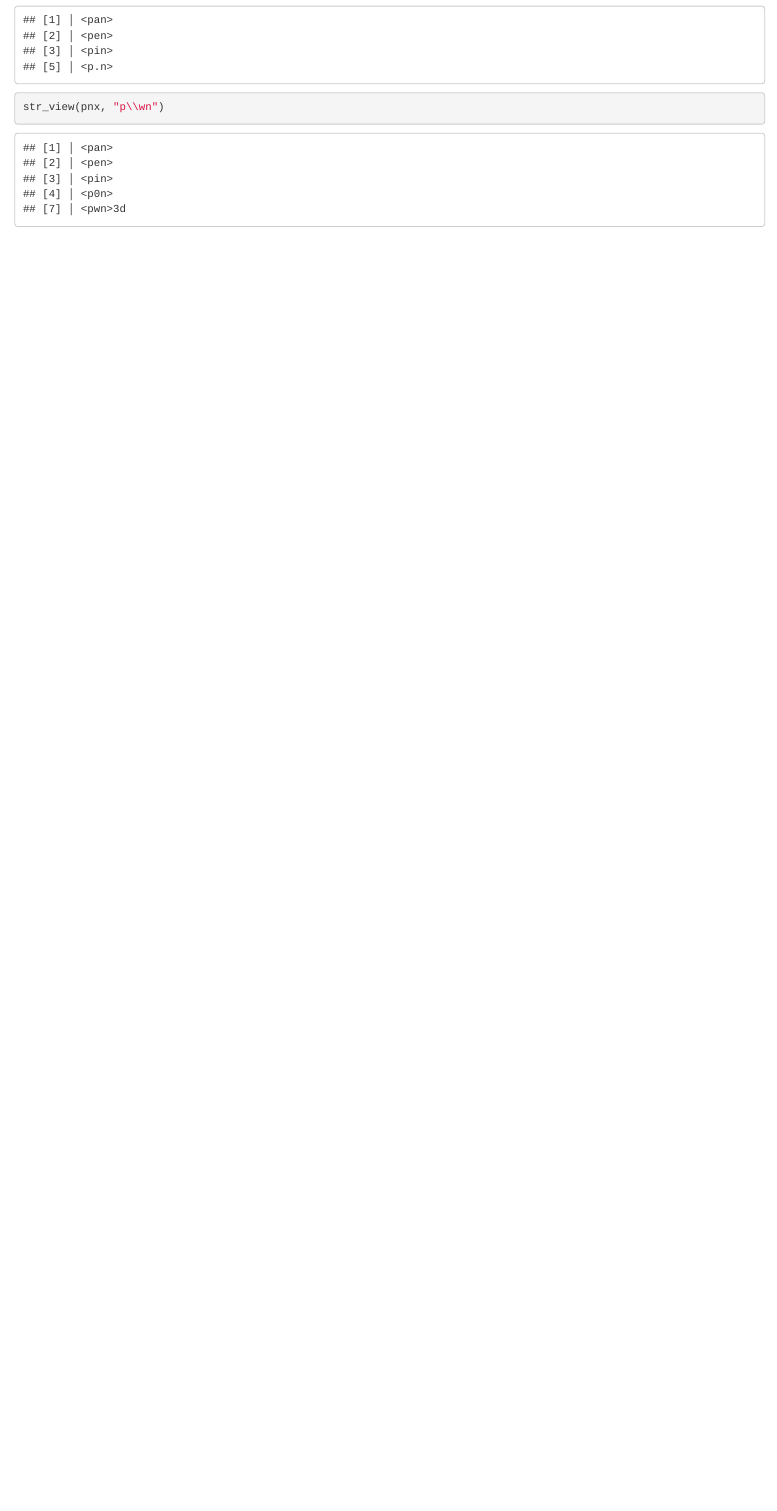
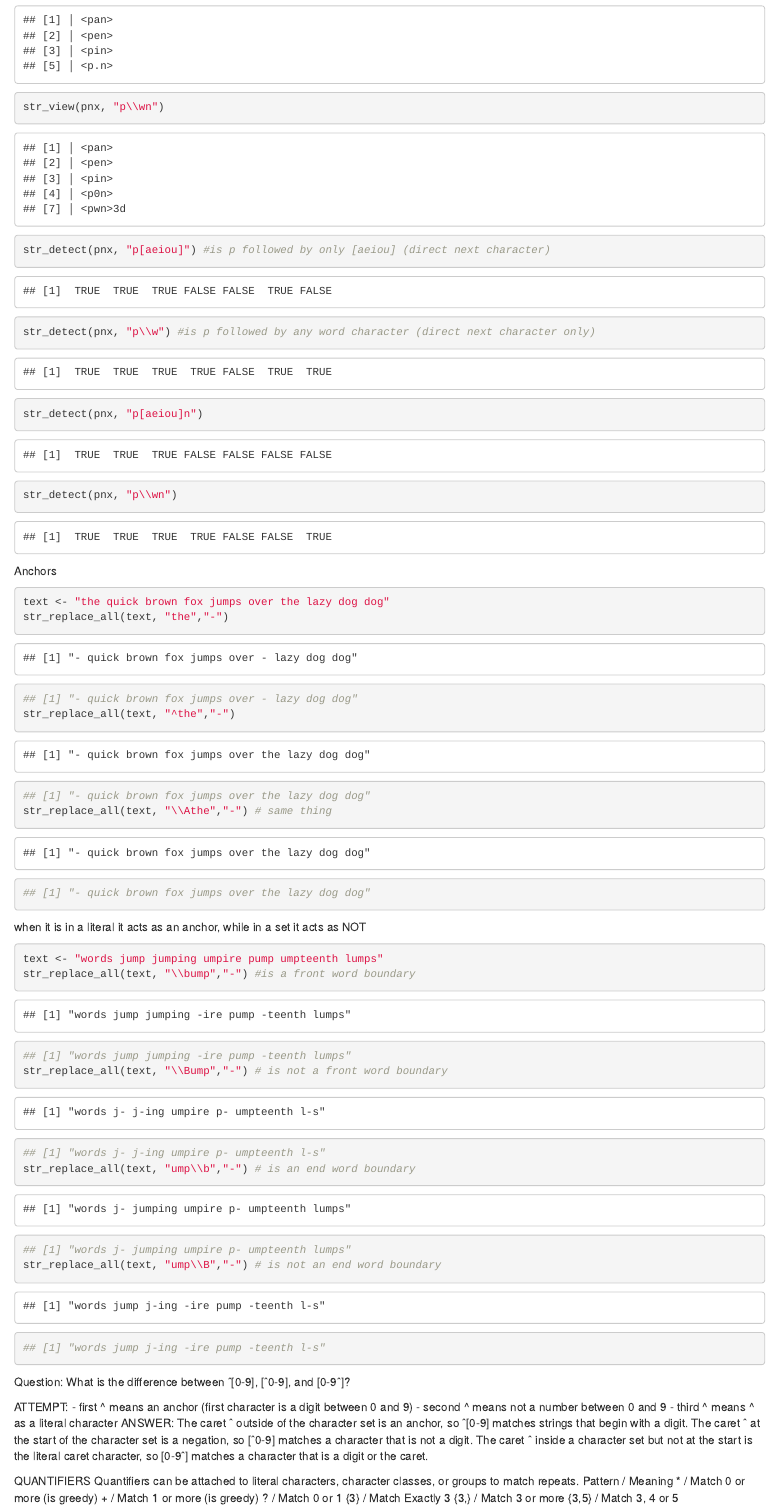
Before and after one commit to jossus657/statistical-programming-r, an R Markdown document (notes.Rmd): the page in a window 1100 px wide, from 2660 px down before the commit and from 2720 px down after it, so that both start at the same text. Rendered offline with R 4.5, knitr and Pandoc, with nearby package versions.

Commit message:
Updated files

````diff
--- a/notes.Rmd
+++ b/notes.Rmd
@@ -79,3 +82,66 @@ pnx <- c("pan", "pen", "pin", "p0n", "p.n",
 str_view(pnx, "p[ae.iou]n")
 str_view(pnx, "p\\wn")
 ```
+
+
+```{r}
+str_detect(pnx, "p[aeiou]") #is p followed by only [aeiou] (direct next character)
+str_detect(pnx, "p\\w") #is p followed by any word character (direct next character only)
+str_detect(pnx, "p[aeiou]n")
+str_detect(pnx, "p\\wn")
+```
+
+
+Anchors
+
+```{r}
+text <- "the quick brown fox jumps over the lazy dog dog"
+str_replace_all(text, "the","-")
+## [1] "- quick brown fox jumps over - lazy dog dog"
+str_replace_all(text, "^the","-")
+## [1] "- quick brown fox jumps over the lazy dog dog"
+str_replace_all(text, "\\Athe","-") # same thing
+## [1] "- quick brown fox jumps over the lazy dog dog"
+```
+
+when it is in a literal it acts as an anchor, while in a set it acts as NOT
+
+```{r}
+text <- "words jump jumping umpire pump umpteenth lumps"
+str_replace_all(text, "\\bump","-") #is a front word boundary
+## [1] "words jump jumping -ire pump -teenth lumps"
+str_replace_all(text, "\\Bump","-") # is not a front word boundary
+## [1] "words j- j-ing umpire p- umpteenth l-s"
+str_replace_all(text, "ump\\b","-") # is an end word boundary
+## [1] "words j- jumping umpire p- umpteenth lumps"
+str_replace_all(text, "ump\\B","-") # is not an end word boundary
+## [1] "words jump j-ing -ire pump -teenth l-s"
+```
+
+Question: What is the difference between ˆ[0-9], [ˆ0-9], and
+[0-9ˆ]?
+
+ATTEMPT:
+- first ^ means an anchor (first character is a digit between 0 and 9)
+- second ^ means not a number between 0 and 9
+- third ^ means ^ as a literal character
+ANSWER:
+The caret ˆ outside of the character set is an anchor, so ˆ[0-9]
+matches strings that begin with a digit.
+The caret ˆ at the start of the character set is a negation, so
+[ˆ0-9] matches a character that is not a digit.
+The caret ˆ inside a character set but not at the start is the literal
+caret character, so [0-9ˆ] matches a character that is a digit or
+the caret.
+
+
+QUANTIFIERS
+Quantifiers can be attached to literal characters, character classes,
+or groups to match repeats.
+Pattern / Meaning
+* / Match 0 or more (is greedy)
++ / Match 1 or more (is greedy)
+? / Match 0 or 1
+{3} / Match Exactly 3
+{3,} / Match 3 or more
+{3,5} / Match 3, 4 or 5
````
Also changed, not shown: 102adiscweek5.Rmd (+1 -15 lines), notes.Rmd (13 more changed lines).
